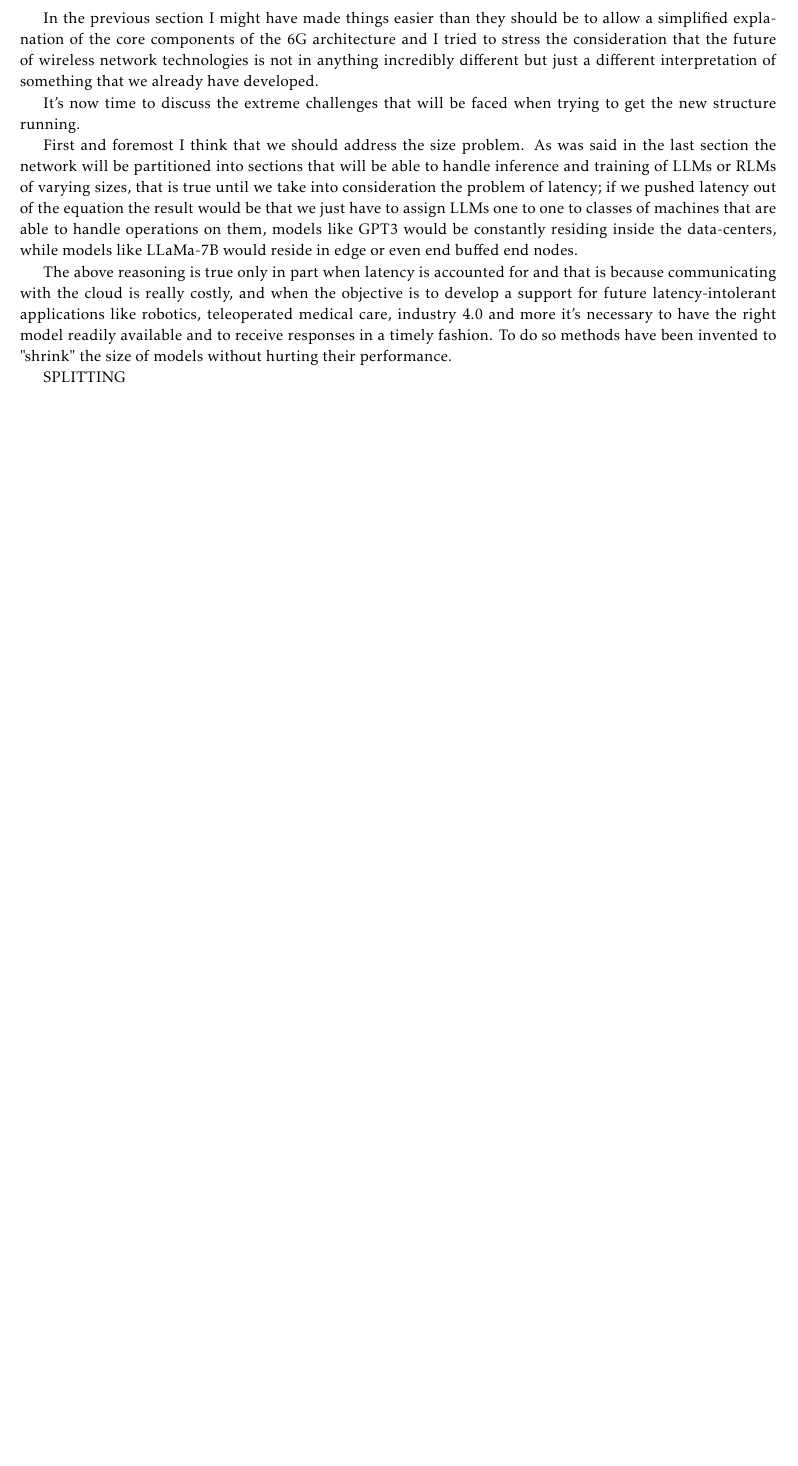
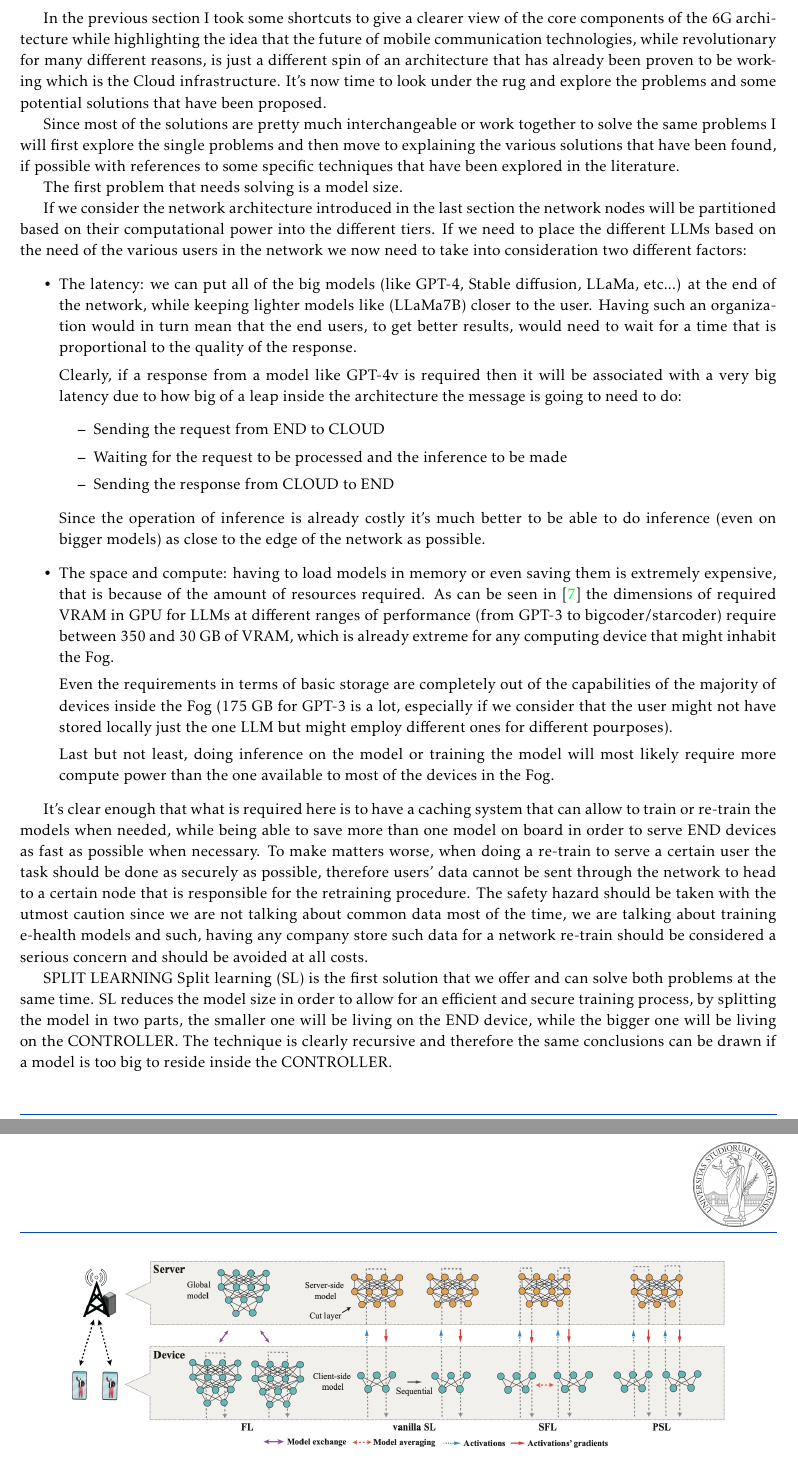
Before and after one commit to S3gmentati0nFault/cct-paper, a LaTeX document (main.tex, which reads src/challenges.tex): part of page 7 of 9 before the commit and two parts of pages 7 and 8 of 10 after it, the two joined at a grey line, cut at the place of the change, the shorter picture padded with empty space. Compiled offline with pdfLaTeX.

Commit message:
Added the new chapter and began writing about the split learning technique

```diff
--- a/src/challenges.tex
+++ b/src/challenges.tex
@@ -1,26 +1,67 @@
 \externaldocument{../main.tex}
 
-In the previous section I might have made things easier than they should be to allow a simplified
-explanation of the core components of the 6G architecture and I tried to stress the consideration
-that the future of wireless network technologies is not in anything incredibly different but just a
-different interpretation of something that we already have developed.
+In the previous section I took some shortcuts to give a clearer view of the core components of the
+6G architecture while highlighting the idea that the future of mobile communication technologies,
+while revolutionary for many different reasons, is just a different spin of an architecture that has
+already been proven to be working which is the Cloud infrastructure. It's now time to look under the
+rug and explore the problems and some potential solutions that have been proposed.
 
-It's now time to discuss the extreme challenges that will be faced when trying to get the new
-structure running.
+Since most of the solutions are pretty much interchangeable or work together to solve the same
+problems I will first explore the single problems and then move to explaining the various solutions
+that have been found, if possible with references to some specific techniques that have been
+explored in the literature.
 
-First and foremost I think that we should address the size problem.
-As was said in the last section the network will be partitioned into sections that will be able to
-handle inference and training of LLMs or RLMs of varying sizes, that is true until we take into
-consideration the problem of latency; if we pushed latency out of the equation the result would be
-that we just have to assign LLMs one to one to classes of machines that are able to handle
-operations on them, models like GPT3 would be constantly residing inside the data-centers, while
-models like LLaMa-7B would reside in edge or even end buffed end nodes.
+The first problem that needs solving is a model size.
 
-The above reasoning is true only in part when latency is accounted for and that is because
-communicating with the cloud is really costly, and when the objective is to develop a support for
-future latency-intolerant applications like robotics, teleoperated medical care, industry 4.0 and
-more it's necessary to have the right model readily available and to receive responses in a timely
-fashion. To do so methods have been invented to "shrink" the size of models without hurting their
-performance.
+If we consider the network architecture introduced in the last section the network nodes will be
+partitioned based on their computational power into the different tiers. If we need to place the
+different LLMs based on the need of the various users in the network we now need to take into
+consideration two different factors:
+\begin{itemize}
+	\item The latency: we can put all of the big models (like GPT-4, Stable diffusion, LLaMa,
+	      etc...) at the end of the network, while keeping lighter models like (LLaMa7B) closer to the
+	      user. Having such an organization would in turn mean that the end users, to get better
+	      results, would need to wait for a time that is proportional to the quality of the response.
 
-SPLITTING
+	      Clearly, if a response from a model like GPT-4v is required then it will be associated with
+	      a very big latency due to how big of a leap inside the architecture the message is going to
+	      need to do:
+	      \begin{itemize}
+		      \item Sending the request from END to CLOUD
+		      \item Waiting for the request to be processed and the inference to be made
+		      \item Sending the response from CLOUD to END
+	      \end{itemize}
+	      Since the operation of inference is already costly it's much better to be able to do
+	      inference (even on bigger models) as close to the edge of the network as possible.
+
+	\item The space and compute: having to load models in memory or even saving them is
+	      extremely expensive, that is because of the amount of resources required.
+	      As can be seen in \cite{hug-optimization} the dimensions of required VRAM in GPU for LLMs at
+	      different ranges of performance (from GPT-3 to bigcoder/starcoder) require between 350 and
+	      30 GB of VRAM, which is already extreme for any computing device that might inhabit the Fog.
+
+	      Even the requirements in terms of basic storage are completely out of the capabilities of
+	      the majority of devices inside the Fog (175 GB for GPT-3 is a lot, especially if we consider
+	      that the user might not have stored locally just the one LLM but might employ different ones
+	      for different pourposes).
+
+	      Last but not least, doing inference on the model or training the model will most likely
+	      require more compute power than the one available to most of the devices in the Fog.
+\end{itemize}
+
+It's clear enough that what is required here is to have a caching system that can allow to train or
+re-train the models when needed, while being able to save more than one model on board in order to
+serve END devices as fast as possible when necessary. To make matters worse, when doing a re-train
+to serve a certain user the task should be done as securely as possible, therefore users' data
+cannot be sent through the network to head to a certain node that is responsible for the retraining
+procedure.
+The safety hazard should be taken with the utmost caution since we are not talking about common data
+most of the time, we are talking about training e-health models and such, having any company store
+such data for a network re-train should be considered a serious concern and should be avoided at all costs.
+
+SPLIT LEARNING
+Split learning (SL) is the first solution that we offer and can solve both problems at the same time.
+SL reduces the model size in order to allow for an efficient and secure training process, by
+splitting the model in two parts, the smaller one will be living on the END device, while the bigger
+one will be living on the CONTROLLER. The technique is clearly recursive and therefore the same
+conclusions can be drawn if a model is too big to reside inside the CONTROLLER.
@@ -27,3 +75,9 @@ SPLITTING
+\begin{figure}
+	\center
+	\includegraphics[scale=0.65]{figures/split-learning.png}
+	\caption{An example of the structure of a network implementing SL for model trainig
+		\cite{split-learning}}
+\end{figure}
 
 FEDERATED LEARNING
 
```
Also changed, not shown: ResearchPaperBib.bib (+13 -0 lines), figures/split-learning.png (added), src/challenges.tex (7 more changed lines).
